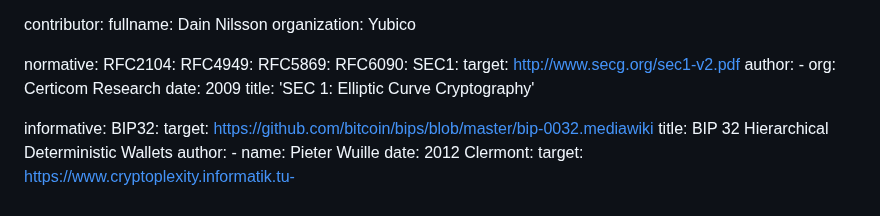
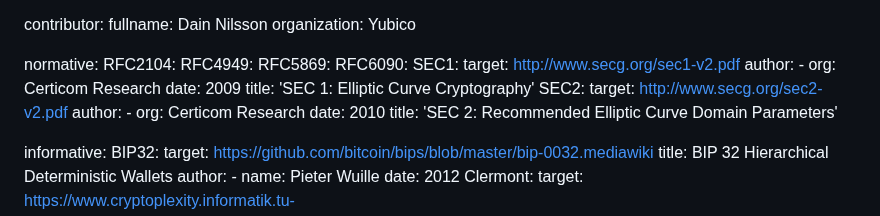
Before and after one commit to Yubico/arkg-rfc, a Markdown page: draft-bradleylundberg-cfrg-arkg.md, the part around the change. Rendered like a GitHub page.

Commit message:
Define reference SEC2

```diff
--- a/draft-bradleylundberg-cfrg-arkg.md
+++ b/draft-bradleylundberg-cfrg-arkg.md
@@ -51,6 +51,12 @@ normative:
     - org: Certicom Research
     date: 2009
     title: 'SEC 1: Elliptic Curve Cryptography'
+  SEC2:
+    target: http://www.secg.org/sec2-v2.pdf
+    author:
+    - org: Certicom Research
+    date: 2010
+    title: 'SEC 2: Recommended Elliptic Curve Domain Parameters'
 
 informative:
   BIP32:
```
